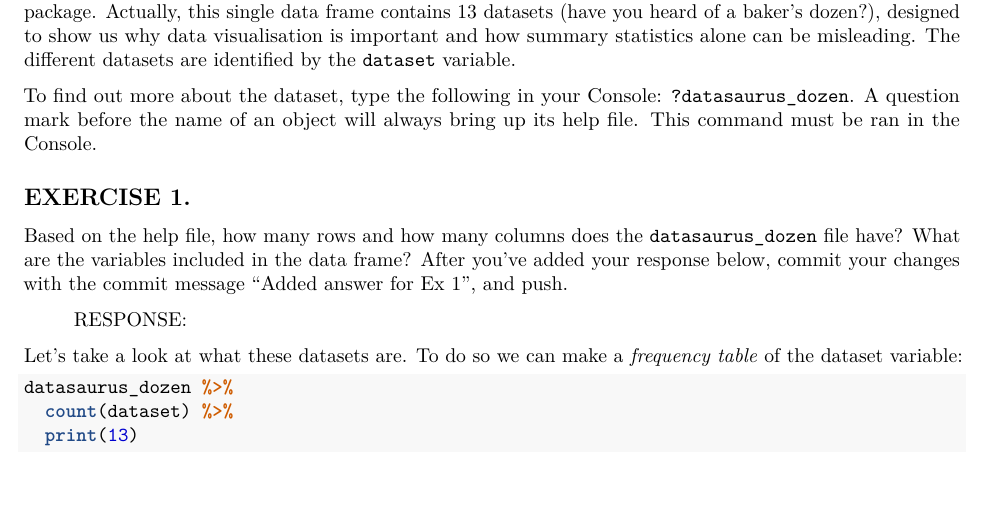
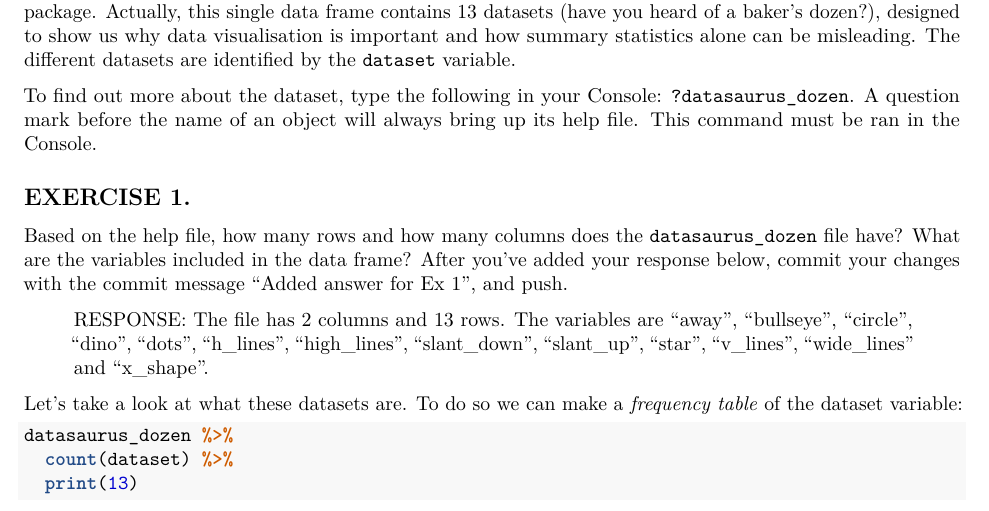
Before and after one commit to thainguyenhoang97/Stat-231-repo, an R Markdown document (Homework/ps0.Rmd): part of page 2 of 7, cut so that both start at the same text. Rendered offline with R 4.5, knitr and Pandoc, then LaTeX, with nearby package versions; some code elsewhere in the file could not run offline.

Commit message:
Added answer for Ex 1

```diff
--- a/Homework/ps0.Rmd
+++ b/Homework/ps0.Rmd
@@ -65,7 +65,7 @@ To find out more about the dataset, type the following in your Console: `?datasa
 
 Based on the help file, how many rows and how many columns does the `datasaurus_dozen` file have? What are the variables included in the data frame? After you've added your response below, commit your changes with the commit message "Added answer for Ex 1", and push.
 
-> RESPONSE:
+> RESPONSE: The file has 2 columns and 13 rows. The variables are "away", "bullseye", "circle", "dino", "dots", "h_lines", "high_lines", "slant_down", "slant_up", "star", "v_lines", "wide_lines" and "x_shape".
 
 Let's take a look at what these datasets are. To do so we can make a *frequency table* of the dataset variable:
 
```
